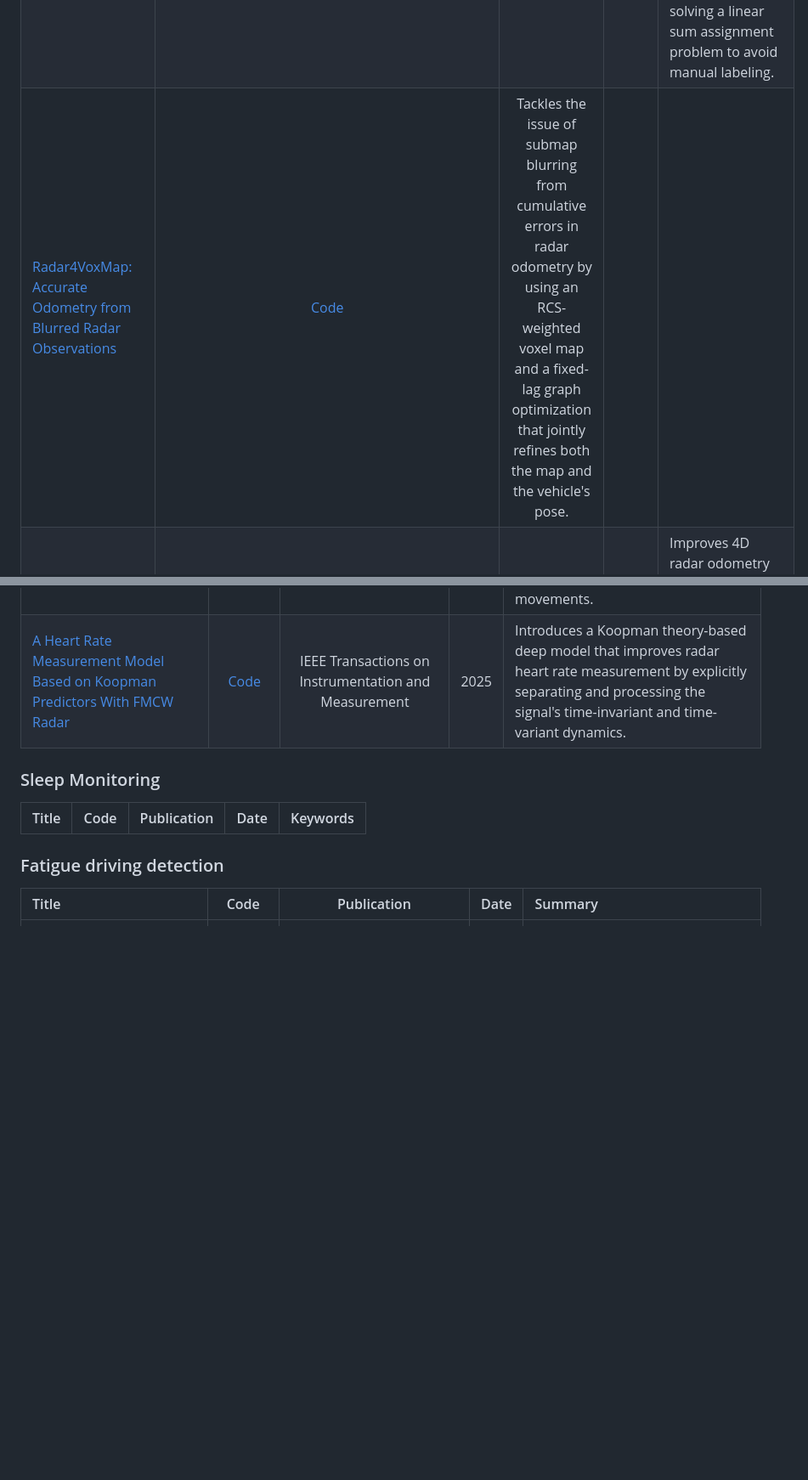
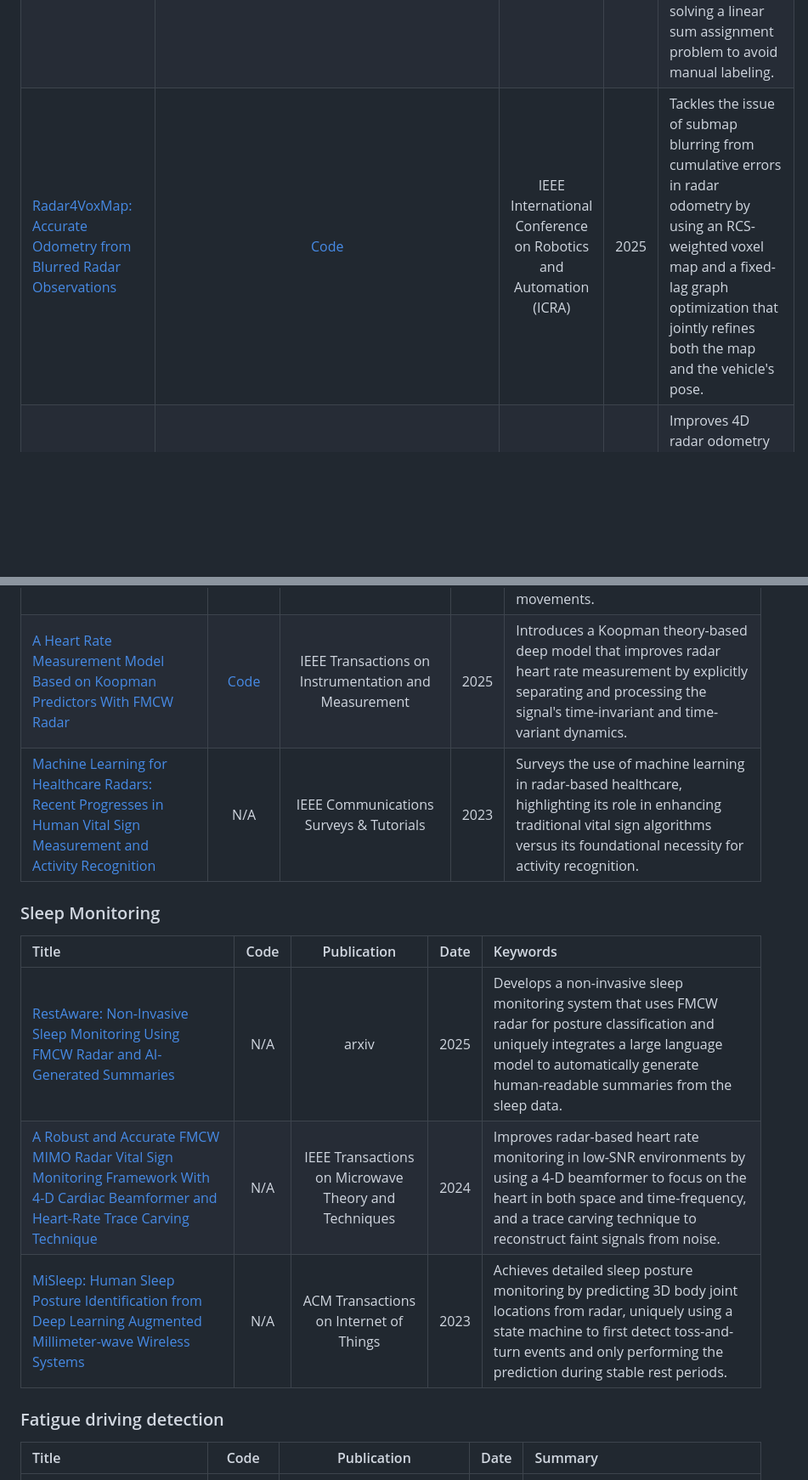
Before and after one commit to Armorhtk/awesome-mmwave-radar-perception, a Markdown page: README.md, 2 parts joined by grey strips. Shown: that part at 85% size. Drawn GitHub-style; blank space fills up the shorter version.

```diff
--- a/README.md
+++ b/README.md
@@ -174,7 +173,7 @@ This list is curated based on the following standards, in order of priority:
 | [Ground-Optimized 4D Radar-Inertial Odometry via Continuous Velocity Integration using Gaussian Process](https://arxiv.org/abs/2502.08093) | [Code](https://github.com/wooseongY/Go-RIO) | arXiv | 2025 | Optimizes radar-inertial odometry for ground vehicles by using Gaussian processes to model continuous velocity integration and handle ground constraint. |
 | [Equi-RO: A 4D mmWave Radar Odometry via Equivariant Networks](https://arxiv.org/abs/2509.20674)| N/A | arxiv | 2025 | Achieves robust radar odometry by leveraging equivariant neural networks that respect geometric transformations and improve generalization across diverse motion patterns. |
 | [Learning Point Correspondences In Radar 3D Point Clouds For Radar-Inertial Odometry](https://arxiv.org/abs/2506.18580) | [Code](https://github.com/aau-cns/radar_transformer) | arxiv | 2025 | Improves radar-inertial odometry by using a self-supervised Transformer network to find robust point correspondences, uniquely generating training data by solving a linear sum assignment problem to avoid manual labeling. |
-| [Radar4VoxMap: Accurate Odometry from Blurred Radar Observations](https://ieeexplore.ieee.org/abstract/document/11128118) | [Code](https://github.com/ailab-hanyang/Radar4VoxMap) | Tackles the issue of submap blurring from cumulative errors in radar odometry by using an RCS-weighted voxel map and a fixed-lag graph optimization that jointly refines both the map and the vehicle's pose. |
+| [Radar4VoxMap: Accurate Odometry from Blurred Radar Observations](https://ieeexplore.ieee.org/abstract/document/11128118) | [Code](https://github.com/ailab-hanyang/Radar4VoxMap) | IEEE International Conference on Robotics and Automation (ICRA) | 2025 | Tackles the issue of submap blurring from cumulative errors in radar odometry by using an RCS-weighted voxel map and a fixed-lag graph optimization that jointly refines both the map and the vehicle's pose. |
 | [EFEAR-4D：Ego-velocity Filtering for Efficient and Accurate 4D radar Odometry](https://ieeexplore.ieee.org/document/10685149) | [Code](https://github.com/CLASS-Lab/EFEAR-4D) | IEEE Robotics and Automation Letters | 2024 | Improves 4D radar odometry efficiency by filtering radar points based on ego-velocity consistency to remove dynamic objects and outliers. |
 | [RadarMOSEVE: A Spatial-Temporal Transformer Network for Radar-Only Moving Object Segmentation and Ego-Velocity Estimation](https://ojs.aaai.org/index.php/AAAI/article/view/28240) | [Code](https://github.com/ORCA-Uboat/RadarMOSEVE) | AAAI | 2024 | Proposes a Transformer network with custom self- and cross-attention mechanisms designed to leverage radar's radial velocity information to overcome data sparsity and noise for simultaneous moving object segmentation and ego-velocity estimation. |
 | [DeRO: Dead Reckoning Based on Radar Odometry With Accelerometers Aided for Robot Localization](https://ieeexplore.ieee.org/document/10801645) | [Code](https://github.com/hoangvietdo/dero) |IEEE/RSJ International Conference on Intelligent Robots and Systems (IROS) | 2024 | Mitigates localization drift by using radar Doppler velocity and gyroscope data for direct dead reckoning, while using accelerometer-derived tilt angles and scan matching for Kalman filter updates, thus avoiding error-prone accelerometer double integration.|
@@ -283,12 +284,16 @@ This list is curated based on the following standards, in order of priority:
 | [RadEye: Tracking Eye Motion Using FMCW Radar](https://dl.acm.org/doi/10.1145/3706598.3713775) | N/A | Proceedings of the 2025 CHI Conference on Human Factors in Computing Systems | 2025 | Tracks eye motion using FMCW radar by detecting minute movements through high-resolution Doppler analysis for non-contact gaze estimation. |
 | [Realistic Facial Expression Reconstruction Using Millimeter Wave](https://ieeexplore.ieee.org/abstract/document/10904120) | N/A | IEEE Transactions on Mobile Computing | 2025 | Reconstructs realistic facial expressions from mmWave radar by learning mappings between radar signatures and detailed facial muscle movements. |
 | [A Heart Rate Measurement Model Based on Koopman Predictors With FMCW Radar](https://ieeexplore.ieee.org/abstract/document/11122469) | [Code](https://github.com/licongsheng/HRKNet) | IEEE Transactions on Instrumentation and Measurement | 2025 | Introduces a Koopman theory-based deep model that improves radar heart rate measurement by explicitly separating and processing the signal's time-invariant and time-variant dynamics. |
+| [Machine Learning for Healthcare Radars: Recent Progresses in Human Vital Sign Measurement and Activity Recognition](https://ieeexplore.ieee.org/document/10322785) | N/A |  IEEE Communications Surveys & Tutorials  | 2023 | Surveys the use of machine learning in radar-based healthcare, highlighting its role in enhancing traditional vital sign algorithms versus its foundational necessity for activity recognition. |
 
 
 ### Sleep Monitoring
 
 | Title | Code | Publication | Date | Keywords |
 | :--- | :---: | :---: | :---: | :--- |
+| [RestAware: Non-Invasive Sleep Monitoring Using FMCW Radar and AI-Generated Summaries](https://arxiv.org/abs/2508.00848v1) | N/A | arxiv | 2025 | Develops a non-invasive sleep monitoring system that uses FMCW radar for posture classification and uniquely integrates a large language model to automatically generate human-readable summaries from the sleep data. |
+| [A Robust and Accurate FMCW MIMO Radar Vital Sign Monitoring Framework With 4-D Cardiac Beamformer and Heart-Rate Trace Carving Technique](https://ieeexplore.ieee.org/document/10516282) | N/A | IEEE Transactions on Microwave Theory and Techniques | 2024 | Improves radar-based heart rate monitoring in low-SNR environments by using a 4-D beamformer to focus on the heart in both space and time-frequency, and a trace carving technique to reconstruct faint signals from noise. |
+| [MiSleep: Human Sleep Posture Identification from Deep Learning Augmented Millimeter-wave Wireless Systems](https://dl.acm.org/doi/full/10.1145/3643866) | N/A | ACM Transactions on Internet of Things | 2023 | Achieves detailed sleep posture monitoring by predicting 3D body joint locations from radar, uniquely using a state machine to first detect toss-and-turn events and only performing the prediction during stable rest periods. |
 
 ### Fatigue driving detection
 
```
Also changed, not shown: other parts of README.md (+8 -7 lines).
